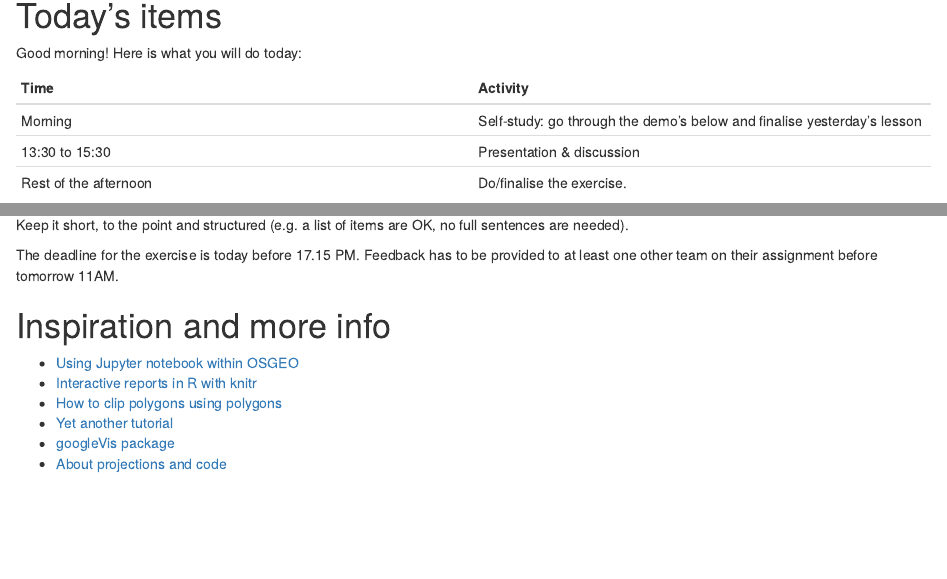
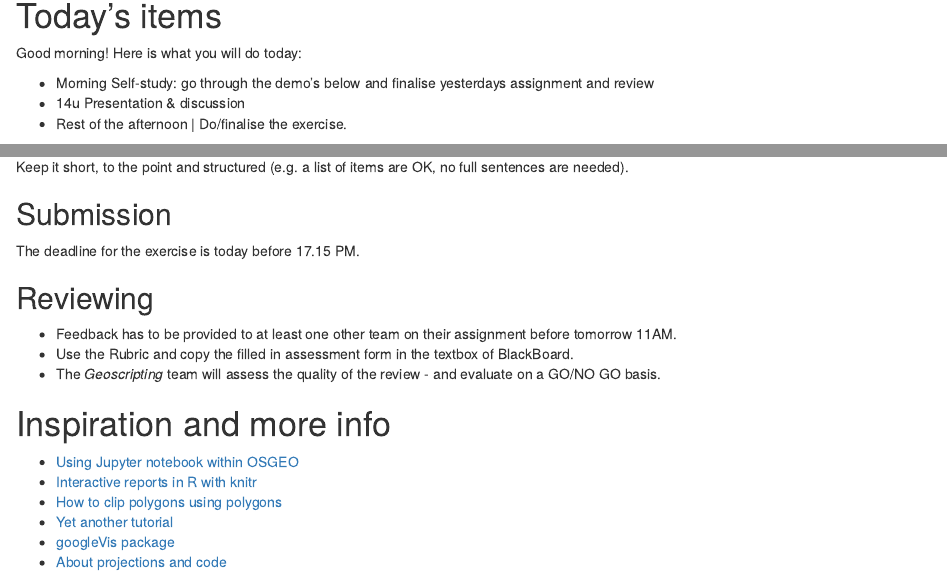
Before and after one commit to GeoScripting-WUR/Scripting4Geo, an R Markdown document (index.Rmd): the page in a window 1100 px wide, from 90 px down, and a second part further down, joined at a grey line. Rendered offline with R 4.5, knitr and Pandoc, with nearby package versions; drawn as R Markdown's standard HTML page in place of the format the file asks for; some code elsewhere in the file could not run offline.

Commit message:
updates lesson 2 - also evaluation and feedback

````diff
--- a/index.Rmd
+++ b/index.Rmd
@@ -14,14 +14,11 @@ output:
 
 # Today's items
 
-Good morning!
-Here is what you will do today:
+Good morning! Here is what you will do today:
 
-Time  | Activity
-------------- | -------------
-Morning  |  Self-study: go through the demo's below and finalise yesterday's lesson
-13:30 to 15:30  | Presentation & discussion
-Rest of the afternoon | Do/finalise the exercise.
+- Morning Self-study: go through the demo's below and finalise yesterdays assignment and review
+- 14u Presentation & discussion
+- Rest of the afternoon | Do/finalise the exercise.
 
 ## Objective of today
 
@@ -332,7 +294,17 @@ Highlight:
 
 Keep it short, to the point and structured (e.g. a list of items are OK, no full sentences are needed).
 
-The deadline for the exercise is today before 17.15 PM. Feedback has to be provided to at least one other team on their assignment before tomorrow 11AM.
+## Submission
+
+The deadline for the exercise is today before 17.15 PM.
+
+## Reviewing
+
+- Feedback has to be provided to at least one other team on their assignment before tomorrow 11AM.
+- Use the Rubric and copy the filled in assessment form in the textbox of BlackBoard.
+- The *Geoscripting* team will assess the quality of the review - and evaluate on a GO/NO GO basis.
+
+
 
 # Inspiration and more info
 
@@ -361 +367,5 @@ Bonus: If every showcase is embedded into a real world story, that is definitely
+plot(g)
+```
+
+
 -->
````
Also changed, not shown: index.html, index.Rmd (69 more changed lines).
